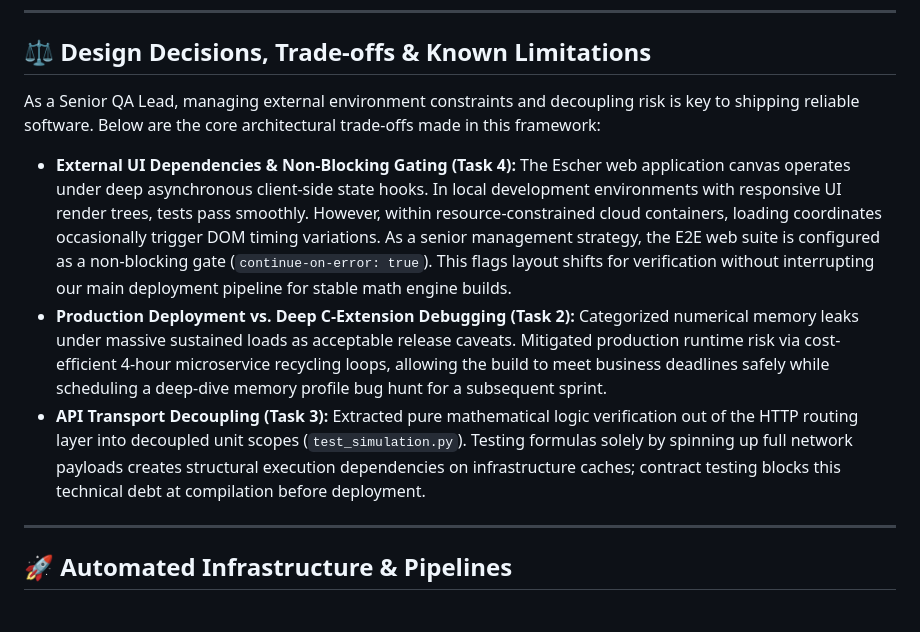
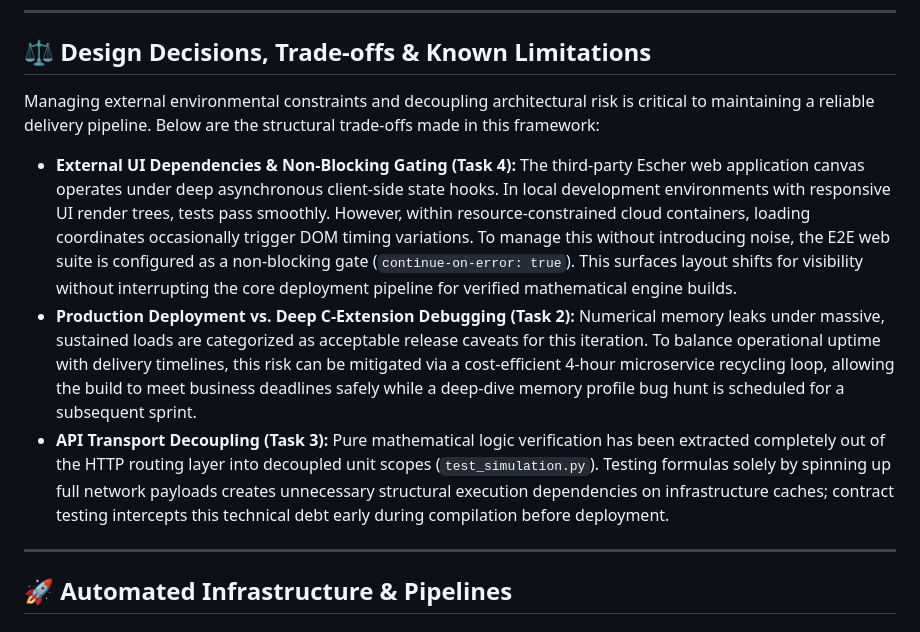
Before and after one commit to JMassapina/yokogawa-insilico-qa-assessment, a Markdown page: README.md, the part around the change. Rendered like a GitHub page.

Commit message:
docs: complete core architectural README detailing strategic UI non-blocking trade-offs

```diff
--- a/README.md
+++ b/README.md
@@ -35,11 +35,11 @@ Had this been a full-week production assignment, the immediate next technical it
 ---
 
 ## ⚖️ Design Decisions, Trade-offs & Known Limitations
-As a Senior QA Lead, managing external environment constraints and decoupling risk is key to shipping reliable software. Below are the core architectural trade-offs made in this framework:
+Managing external environmental constraints and decoupling architectural risk is critical to maintaining a reliable delivery pipeline. Below are the structural trade-offs made in this framework:
 
-*   **External UI Dependencies & Non-Blocking Gating (Task 4):** The Escher web application canvas operates under deep asynchronous client-side state hooks. In local development environments with responsive UI render trees, tests pass smoothly. However, within resource-constrained cloud containers, loading coordinates occasionally trigger DOM timing variations. As a senior management strategy, the E2E web suite is configured as a non-blocking gate (`continue-on-error: true`). This flags layout shifts for verification without interrupting our main deployment pipeline for stable math engine builds.
-*   **Production Deployment vs. Deep C-Extension Debugging (Task 2):** Categorized numerical memory leaks under massive sustained loads as acceptable release caveats. Mitigated production runtime risk via cost-efficient 4-hour microservice recycling loops, allowing the build to meet business deadlines safely while scheduling a deep-dive memory profile bug hunt for a subsequent sprint.
-*   **API Transport Decoupling (Task 3):** Extracted pure mathematical logic verification out of the HTTP routing layer into decoupled unit scopes (`test_simulation.py`). Testing formulas solely by spinning up full network payloads creates structural execution dependencies on infrastructure caches; contract testing blocks this technical debt at compilation before deployment.
+*   **External UI Dependencies & Non-Blocking Gating (Task 4):** The third-party Escher web application canvas operates under deep asynchronous client-side state hooks. In local development environments with responsive UI render trees, tests pass smoothly. However, within resource-constrained cloud containers, loading coordinates occasionally trigger DOM timing variations. To manage this without introducing noise, the E2E web suite is configured as a non-blocking gate (`continue-on-error: true`). This surfaces layout shifts for visibility without interrupting the core deployment pipeline for verified mathematical engine builds.
+*   **Production Deployment vs. Deep C-Extension Debugging (Task 2):** Numerical memory leaks under massive, sustained loads are categorized as acceptable release caveats for this iteration. To balance operational uptime with delivery timelines, this risk can be mitigated via a cost-efficient 4-hour microservice recycling loop, allowing the build to meet business deadlines safely while a deep-dive memory profile bug hunt is scheduled for a subsequent sprint.
+*   **API Transport Decoupling (Task 3):** Pure mathematical logic verification has been extracted completely out of the HTTP routing layer into decoupled unit scopes (`test_simulation.py`). Testing formulas solely by spinning up full network payloads creates unnecessary structural execution dependencies on infrastructure caches; contract testing intercepts this technical debt early during compilation before deployment.
 
 ---
 
```
